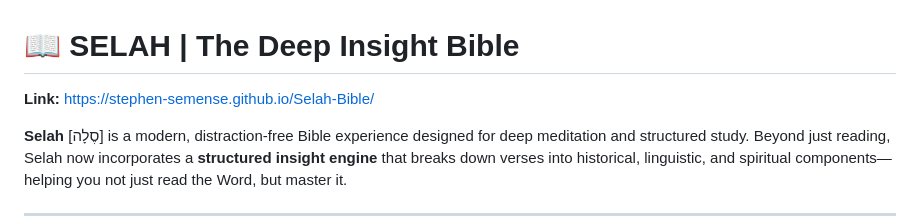
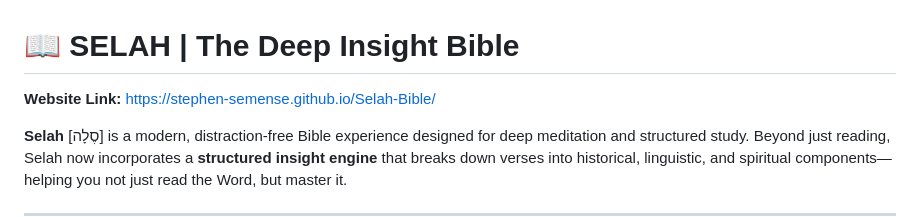
Before and after one commit to Stephen-Semense/Selah-Bible, a Markdown page: README.md, the part around the change. Rendered like a GitHub page.

Commit message:
Update link description in README.md

```diff
--- a/README.md
+++ b/README.md
@@ -1,6 +1,6 @@
 # 📖 SELAH | The Deep Insight Bible
 
-**Link:** [https://stephen-semense.github.io/Selah-Bible/](https://stephen-semense.github.io/Selah-Bible/)
+**Website Link:** [https://stephen-semense.github.io/Selah-Bible/](https://stephen-semense.github.io/Selah-Bible/)
 
 **Selah** [סֶלָה] is a modern, distraction-free Bible experience designed for deep meditation and structured study. Beyond just reading, Selah now incorporates a **structured insight engine** that breaks down verses into historical, linguistic, and spiritual components—helping you not just read the Word, but master it.
 
```
